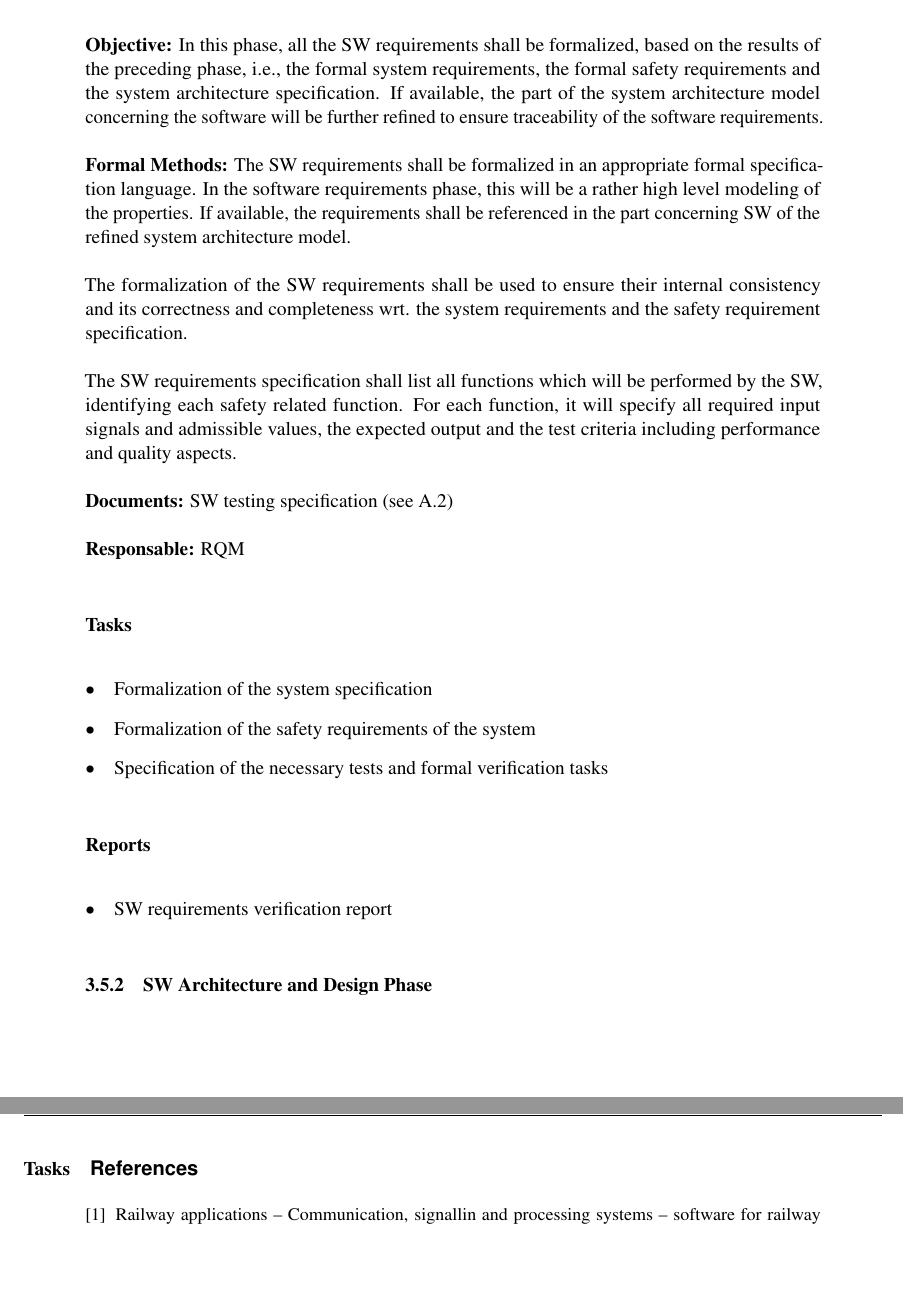
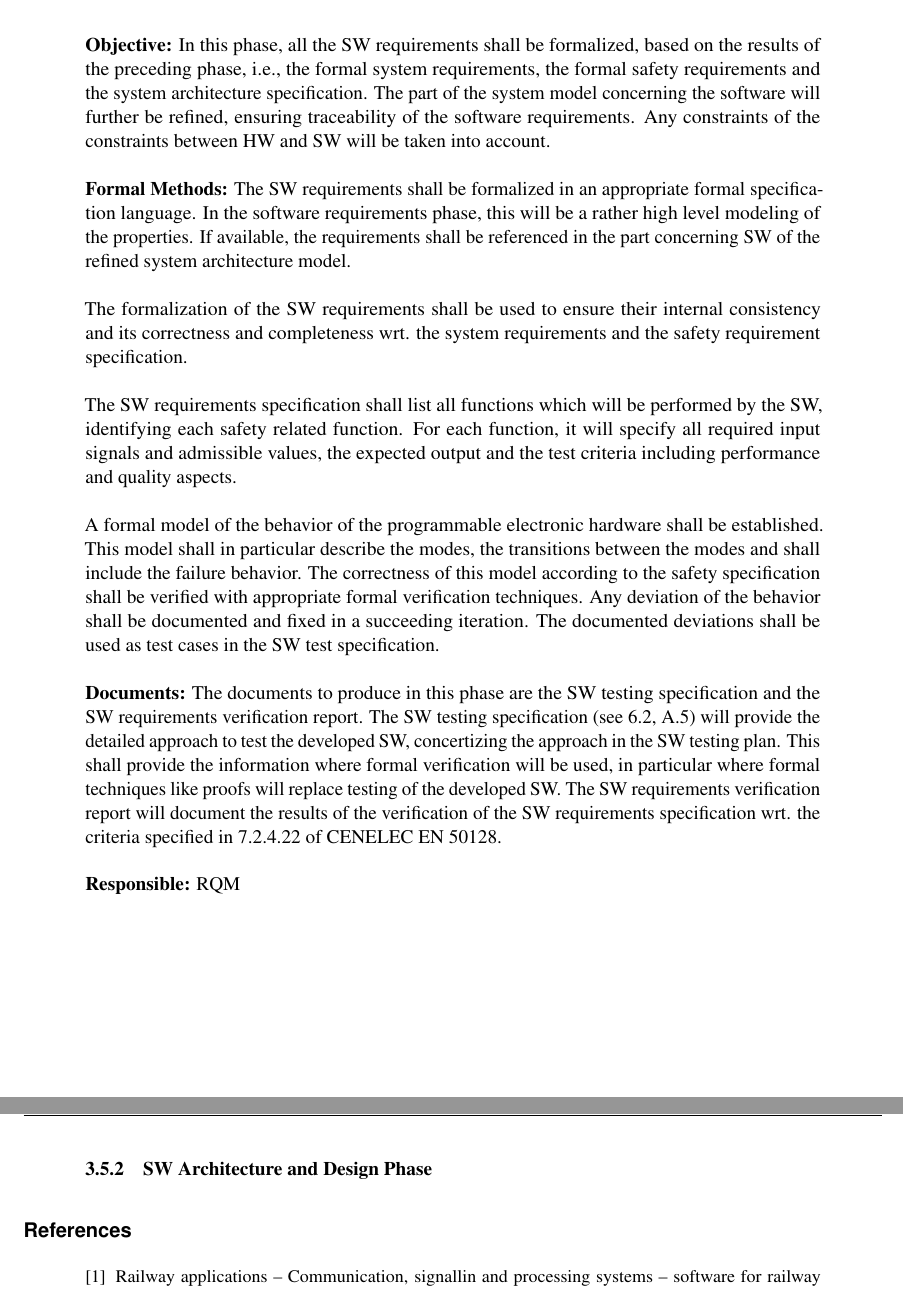
Before and after one commit to MariellePetitDoche/wp2, a LaTeX document (wp-2.2.tex, which reads openetcs-process.tex): two parts of pages 12 and 13 of 13, joined at a grey line, cut so that both start at the same text, the shorter picture padded with empty space. Compiled offline with pdfLaTeX.

Commit message:
completed SW req phase description

```diff
--- a/openetcs-process.tex
+++ b/openetcs-process.tex
@@ -247,9 +247,9 @@ HW interact and where the boundary between the two is.
 {\bf Objective:} In this phase, all the SW requirements shall be formalized,
 based on the results of the preceding phase, i.e., the formal system
 requirements, the formal safety requirements and the system architecture
-specification. If available, the part of the system architecture  model
-concerning the software will be further refined to ensure traceability of the
-software requirements.
+specification. The part of the system model concerning the software will further
+be refined, ensuring traceability of the software requirements. Any constraints
+of the constraints between HW and SW will be taken into account.
 
 {\bf Formal Methods:} The SW requirements shall be formalized in an appropriate
 formal specification language. In the software requirements phase, this will be
@@ -266,29 +266,29 @@ performed by the SW, identifying each safety related function. For each
 function, it will specify all required input signals and admissible values, the
 expected output and the test criteria including performance and quality aspects.
 
-{\bf Documents:} SW testing specification (see A.2)
+A formal model of the behavior of the programmable electronic hardware shall be
+established. This model shall in particular describe the modes, the transitions
+between the modes and shall include the failure behavior. The correctness of
+this model according to the safety specification shall be verified with
+appropriate formal verification techniques. Any deviation of the behavior shall
+be documented and fixed in a succeeding iteration. The documented deviations
+shall be used as test cases in the SW test specification.
 
-{\bf Responsable:} RQM
+{\bf Documents:} The documents to produce in this phase are the SW testing
+specification and the SW requirements verification report. The SW testing
+specification (see 6.2, A.5) will provide the detailed approach to test the
+developed SW, concertizing the approach in the SW testing plan. This shall
+provide the information where formal verification will be used, in particular
+where formal techniques like proofs will replace testing of the developed SW.
+The SW requirements verification report will document the results of the
+verification of the SW requirements specification wrt. the criteria specified in
+7.2.4.22 of CENELEC EN 50128.
 
-\paragraph{Tasks}
-\label{sec:tasks}
-\begin{itemize}
-\item Formalization of the system specification
-\item Formalization of the safety requirements of the system
-\item Specification of the necessary tests and formal verification tasks
-\end{itemize}
-
-\paragraph{Reports}
-\label{sec:sw-req-report}
-\begin{itemize}
-\item SW requirements verification report
-\end{itemize}
+{\bf Responsible:} RQM
 
 \subsubsection{SW Architecture and Design Phase}
 \label{sec:sw-arch-design}
 
-\paragraph{Tasks}
-\label{sec:tasks-1}
 
 
 
```
Also changed, not shown: openetcs-process.tex (2 more changed lines).
